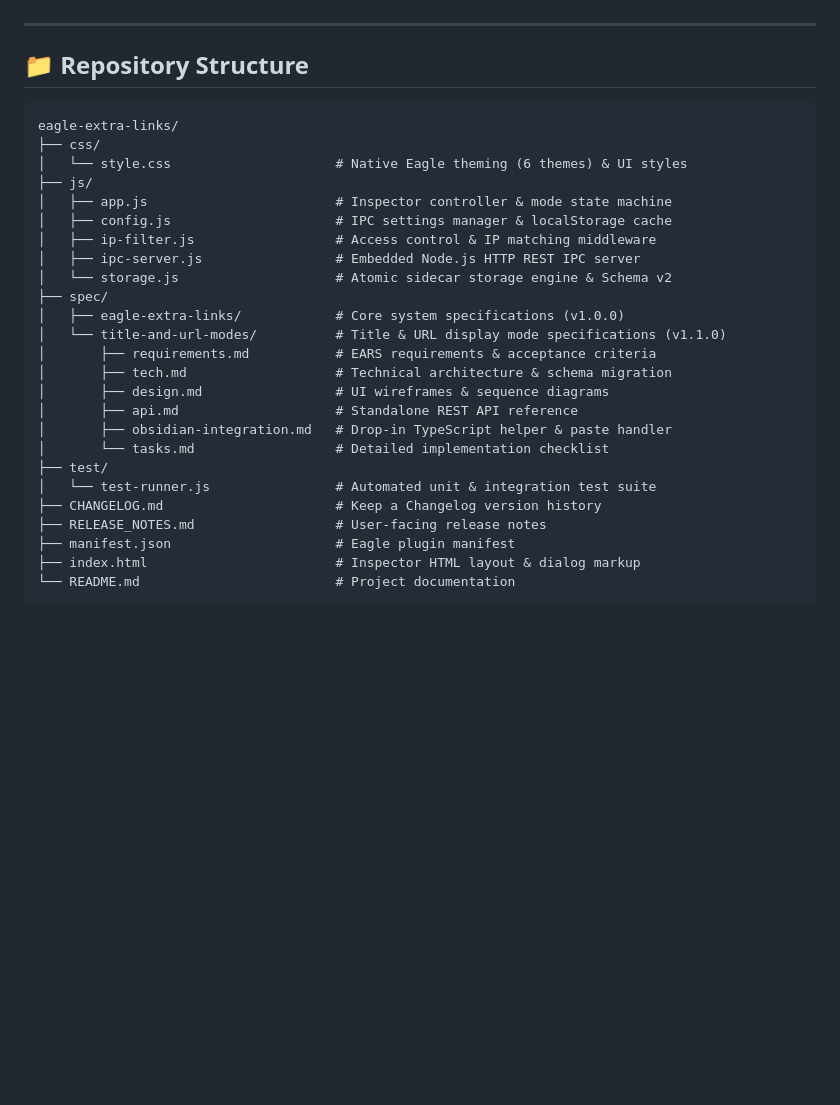
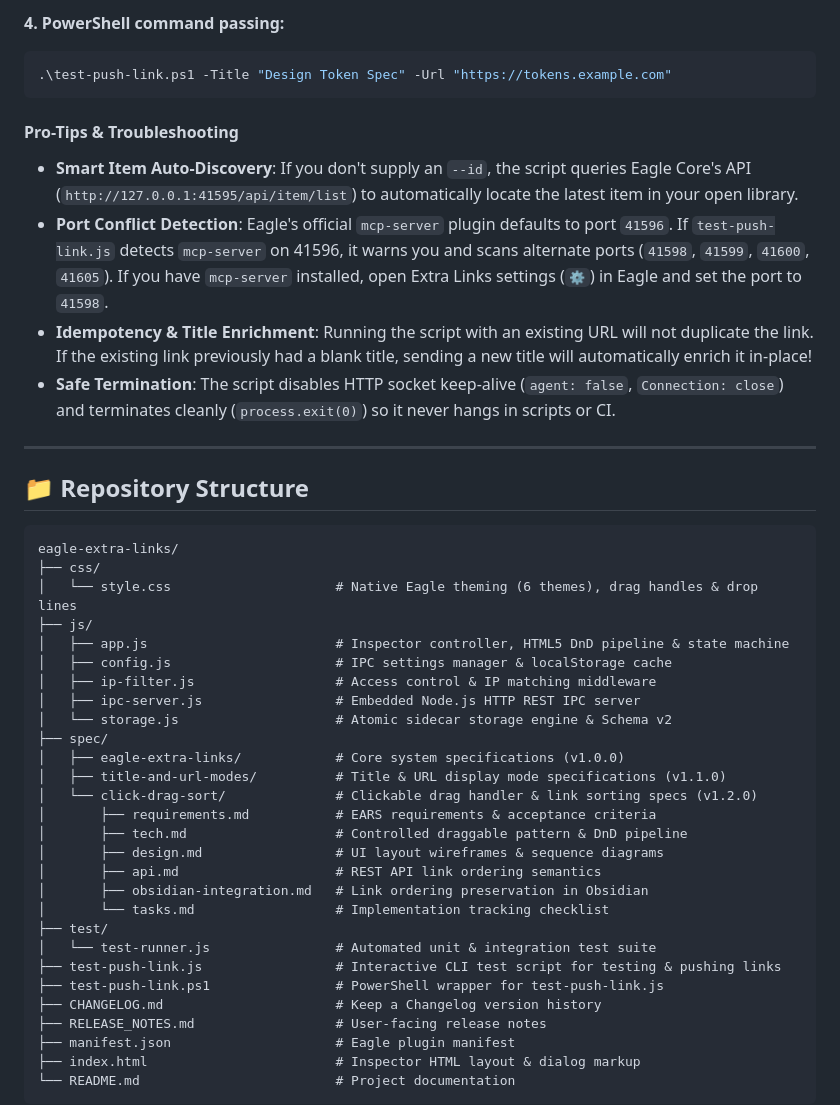
Before and after one commit to coreyx/eagle-extra-links, a Markdown page: README.md, the part around one of its changes. Drawn GitHub-style; blank space fills up the shorter version.

````diff
--- a/README.md
+++ b/README.md
@@ -295,3 +348,14 @@ node test/test-runner.js
+**4. PowerShell command passing:**
+```powershell
+.\test-push-link.ps1 -Title "Design Token Spec" -Url "https://tokens.example.com"
+```
+
+#### Pro-Tips & Troubleshooting
+
+- **Smart Item Auto-Discovery**: If you don't supply an `--id`, the script queries Eagle Core's API (`http://127.0.0.1:41595/api/item/list`) to automatically locate the latest item in your open library.
+- **Port Conflict Detection**: Eagle's official `mcp-server` plugin defaults to port `41596`. If `test-push-link.js` detects `mcp-server` on 41596, it warns you and scans alternate ports (`41598`, `41599`, `41600`, `41605`). If you have `mcp-server` installed, open Extra Links settings (`⚙️`) in Eagle and set the port to `41598`.
+- **Idempotency & Title Enrichment**: Running the script with an existing URL will not duplicate the link. If the existing link previously had a blank title, sending a new title will automatically enrich it in-place!
+- **Safe Termination**: The script disables HTTP socket keep-alive (`agent: false`, `Connection: close`) and terminates cleanly (`process.exit(0)`) so it never hangs in scripts or CI.
 
 ---
 
@@ -300,24 +364,27 @@ node test/test-runner.js
 ```
 eagle-extra-links/
 ├── css/
-│   └── style.css                     # Native Eagle theming (6 themes) & UI styles
+│   └── style.css                     # Native Eagle theming (6 themes), drag handles & drop lines
 ├── js/
-│   ├── app.js                        # Inspector controller & mode state machine
+│   ├── app.js                        # Inspector controller, HTML5 DnD pipeline & state machine
 │   ├── config.js                     # IPC settings manager & localStorage cache
 │   ├── ip-filter.js                  # Access control & IP matching middleware
 │   ├── ipc-server.js                 # Embedded Node.js HTTP REST IPC server
 │   └── storage.js                    # Atomic sidecar storage engine & Schema v2
 ├── spec/
 │   ├── eagle-extra-links/            # Core system specifications (v1.0.0)
-│   └── title-and-url-modes/          # Title & URL display mode specifications (v1.1.0)
+│   ├── title-and-url-modes/          # Title & URL display mode specifications (v1.1.0)
+│   └── click-drag-sort/              # Clickable drag handler & link sorting specs (v1.2.0)
 │       ├── requirements.md           # EARS requirements & acceptance criteria
-│       ├── tech.md                   # Technical architecture & schema migration
-│       ├── design.md                 # UI wireframes & sequence diagrams
-│       ├── api.md                    # Standalone REST API reference
-│       ├── obsidian-integration.md   # Drop-in TypeScript helper & paste handler
-│       └── tasks.md                  # Detailed implementation checklist
+│       ├── tech.md                   # Controlled draggable pattern & DnD pipeline
+│       ├── design.md                 # UI layout wireframes & sequence diagrams
+│       ├── api.md                    # REST API link ordering semantics
+│       ├── obsidian-integration.md   # Link ordering preservation in Obsidian
+│       └── tasks.md                  # Implementation tracking checklist
 ├── test/
 │   └── test-runner.js                # Automated unit & integration test suite
+├── test-push-link.js                 # Interactive CLI test script for testing & pushing links
+├── test-push-link.ps1                # PowerShell wrapper for test-push-link.js
 ├── CHANGELOG.md                      # Keep a Changelog version history
 ├── RELEASE_NOTES.md                  # User-facing release notes
 ├── manifest.json                     # Eagle plugin manifest
````
Also changed, not shown: other parts of README.md (+54 -1 lines).
